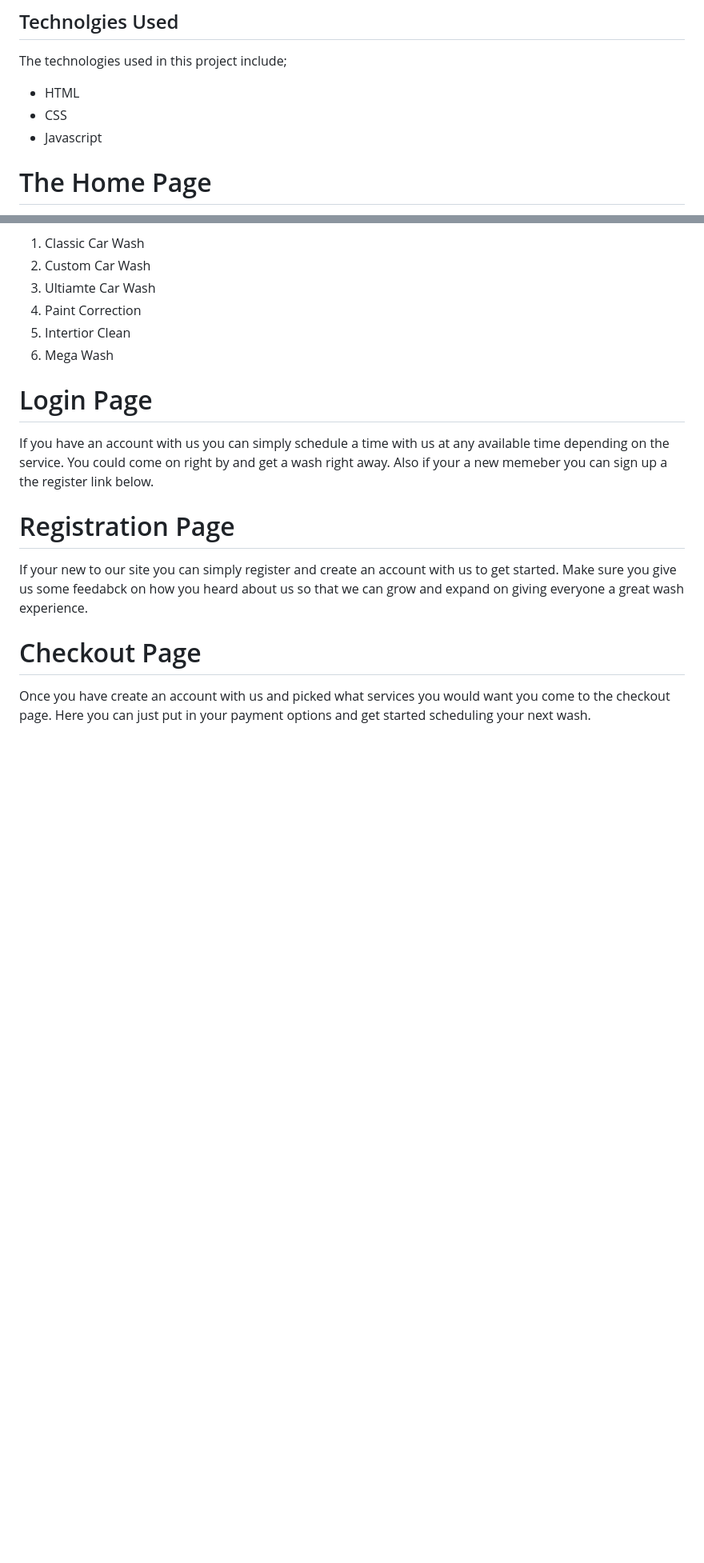
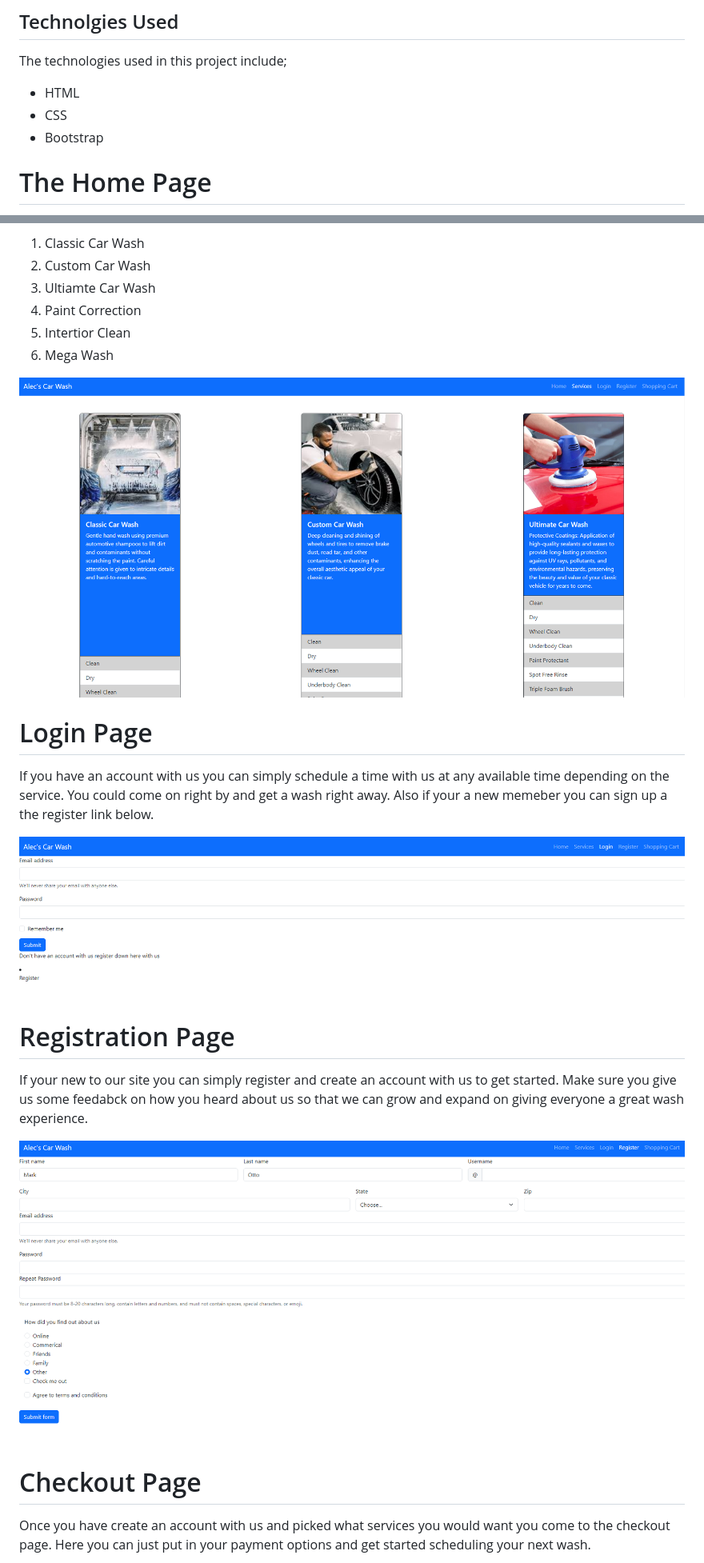
Before and after one commit to AlecPhil98/car_wash_capstone, a Markdown page: README.md, 2 parts joined by grey strips. Shown: that part at 80% size. Drawn GitHub-style; pictures changed too: readme_images/login_page.png (added), readme_images/register_page.png (added), readme_images/services_page.png (added); blank space fills up the shorter version.

Commit message:
updated readme with images

```diff
--- a/README.md
+++ b/README.md
@@ -14,7 +14,7 @@ The technologies used in this project include;
 
 * HTML
 * CSS
-* Javascript
+* Bootstrap
 
 # The Home Page
 
@@ -38,14 +39,22 @@ The services page is located under the services.html file here you can choose 6
 5. Intertior Clean
 6. Mega Wash
 
+![Image](readme_images/services_page.png)
 # Login Page
 
 If you have an account with us you can simply schedule a time with us at any available time depending on the service. You could come on right by and get a wash right away. Also if your a new memeber you can sign up a the register link below.
+
+![Image](readme_images/login_page.png)
+
 
 # Registration Page
 
 If your new to our site you can simply register and create an account with us to get started. Make sure you give us some feedabck on how you heard about us so that we can grow and expand on giving everyone a great wash experience.
 
+
+![Image](readme_images/register_page.png)
+
+
 # Checkout Page
 
 Once you have create an account with us and picked what services you would want you come to the checkout page. Here you can just put in your payment options and get started scheduling your next wash.
```
Also changed, not shown: other parts of README.md (+3 -0 lines), images/readme_images/home_page .png (deleted), readme_images/checkout_page.png (added), 1 other file.
